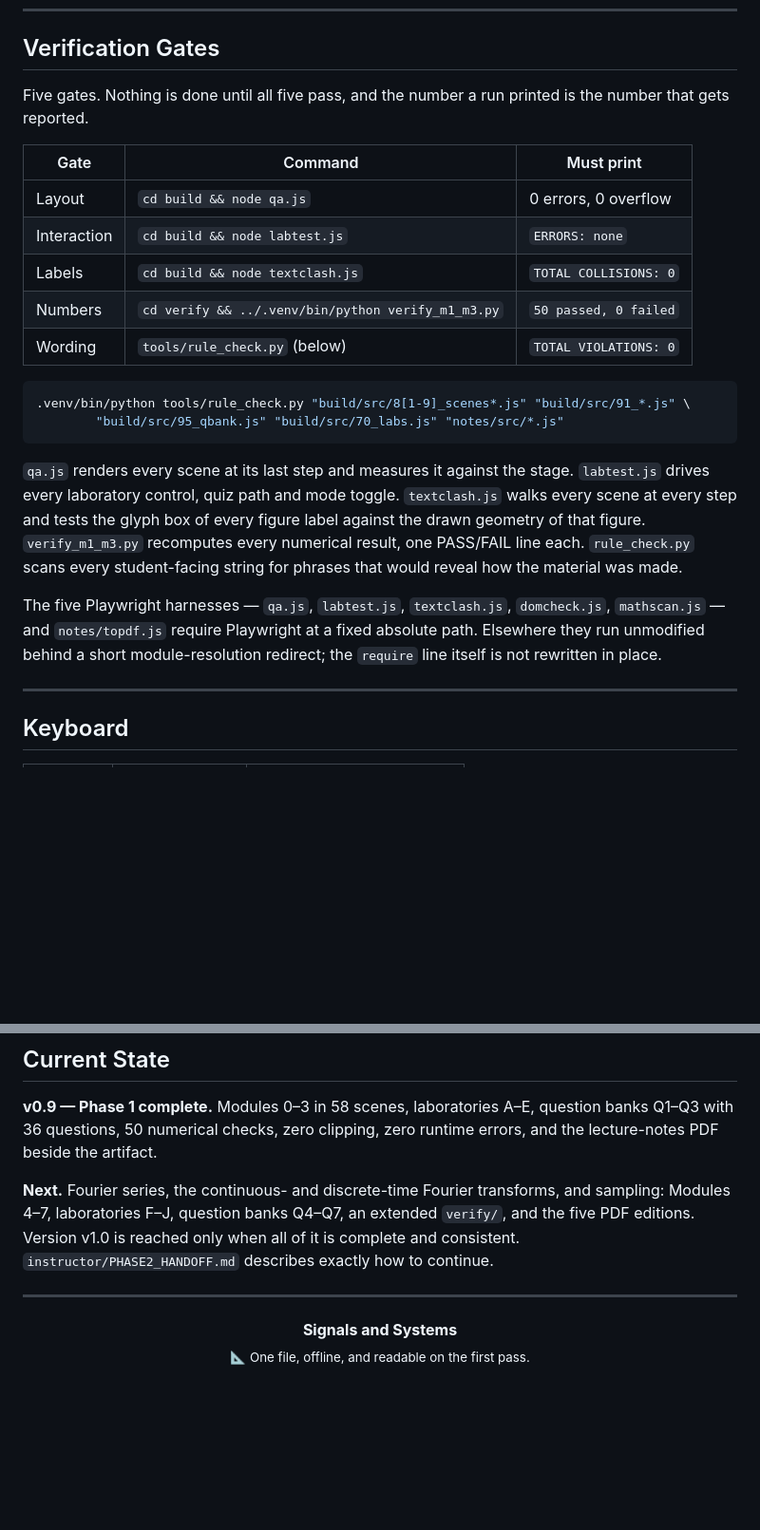
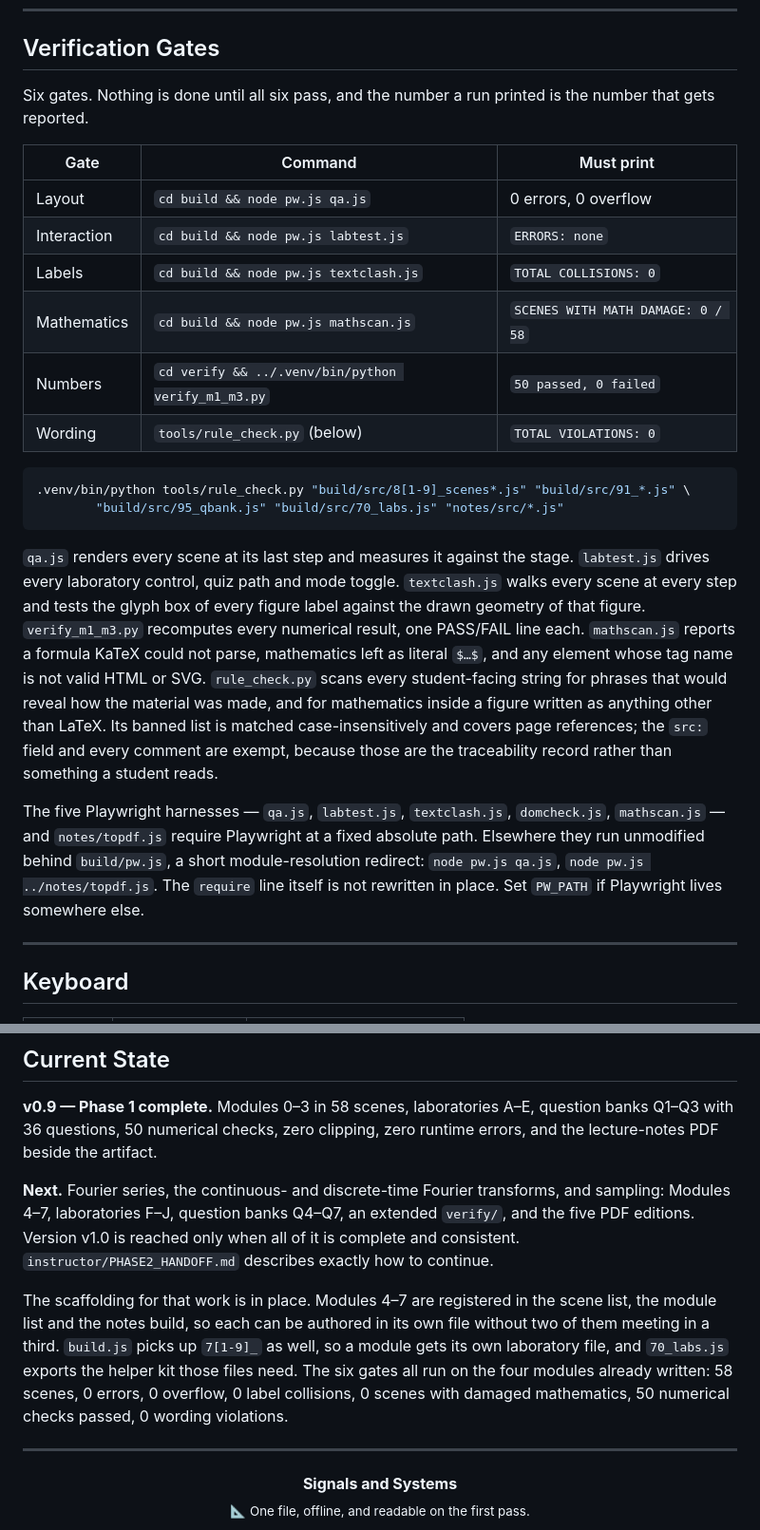
Before and after one commit to huguryildiz/signals-and-systems, a Markdown page: README.md, 2 parts joined by grey strips. Shown at 95% size. Drawn GitHub-style; blank space fills up the shorter version.

Commit message:
Bring the README's gate table and status up to date
The gates are six, not five: mathscan.js was missing from the table. They run
through build/pw.js now. The status paragraph records the Phase 2 scaffolding
and the numbers the gates print.

````diff
--- a/README.md
+++ b/README.md
@@ -215,16 +215,17 @@ pages. Nothing else in the repository needs network access.
 
 ## Verification Gates
 
-Five gates. Nothing is done until all five pass, and the number a run printed is the number that gets
+Six gates. Nothing is done until all six pass, and the number a run printed is the number that gets
 reported.
 
-| Gate                    | Command                                          | Must print              |
-| ----------------------- | ------------------------------------------------ | ----------------------- |
-| Layout                  | `cd build && node qa.js`                         | 0 errors, 0 overflow    |
-| Interaction             | `cd build && node labtest.js`                    | `ERRORS: none`          |
-| Labels                  | `cd build && node textclash.js`                  | `TOTAL COLLISIONS: 0`   |
-| Numbers                 | `cd verify && ../.venv/bin/python verify_m1_m3.py` | `50 passed, 0 failed`   |
-| Wording                 | `tools/rule_check.py` (below)                    | `TOTAL VIOLATIONS: 0`   |
+| Gate                    | Command                                          | Must print                       |
+| ----------------------- | ------------------------------------------------ | -------------------------------- |
+| Layout                  | `cd build && node pw.js qa.js`                   | 0 errors, 0 overflow             |
+| Interaction             | `cd build && node pw.js labtest.js`              | `ERRORS: none`                   |
+| Labels                  | `cd build && node pw.js textclash.js`            | `TOTAL COLLISIONS: 0`            |
+| Mathematics             | `cd build && node pw.js mathscan.js`             | `SCENES WITH MATH DAMAGE: 0 / 58`|
+| Numbers                 | `cd verify && ../.venv/bin/python verify_m1_m3.py` | `50 passed, 0 failed`          |
+| Wording                 | `tools/rule_check.py` (below)                    | `TOTAL VIOLATIONS: 0`            |
 
 ```bash
 .venv/bin/python tools/rule_check.py "build/src/8[1-9]_scenes*.js" "build/src/91_*.js" \
@@ -234,12 +235,17 @@ reported.
 `qa.js` renders every scene at its last step and measures it against the stage. `labtest.js` drives
 every laboratory control, quiz path and mode toggle. `textclash.js` walks every scene at every step and
 tests the glyph box of every figure label against the drawn geometry of that figure. `verify_m1_m3.py`
-recomputes every numerical result, one PASS/FAIL line each. `rule_check.py` scans every student-facing
-string for phrases that would reveal how the material was made.
+recomputes every numerical result, one PASS/FAIL line each. `mathscan.js` reports a formula KaTeX could
+not parse, mathematics left as literal `$…$`, and any element whose tag name is not valid HTML or SVG.
+`rule_check.py` scans every student-facing string for phrases that would reveal how the material was
+made, and for mathematics inside a figure written as anything other than LaTeX. Its banned list is
+matched case-insensitively and covers page references; the `src:` field and every comment are exempt,
+because those are the traceability record rather than something a student reads.
 
 The five Playwright harnesses — `qa.js`, `labtest.js`, `textclash.js`, `domcheck.js`, `mathscan.js` —
 and `notes/topdf.js` require Playwright at a fixed absolute path. Elsewhere they run unmodified behind
-a short module-resolution redirect; the `require` line itself is not rewritten in place.
+`build/pw.js`, a short module-resolution redirect: `node pw.js qa.js`, `node pw.js ../notes/topdf.js`.
+The `require` line itself is not rewritten in place. Set `PW_PATH` if Playwright lives somewhere else.
 
 ---
 
@@ -314,6 +320,13 @@ artifact.
 v1.0 is reached only when all of it is complete and consistent. `instructor/PHASE2_HANDOFF.md` describes
 exactly how to continue.
 
+The scaffolding for that work is in place. Modules 4–7 are registered in the scene list, the module
+list and the notes build, so each can be authored in its own file without two of them meeting in a
+third. `build.js` picks up `7[1-9]_` as well, so a module gets its own laboratory file, and `70_labs.js`
+exports the helper kit those files need. The six gates all run on the four modules already written:
+58 scenes, 0 errors, 0 overflow, 0 label collisions, 0 scenes with damaged mathematics, 50 numerical
+checks passed, 0 wording violations.
+
 ---
 
 <p align="center">
````
